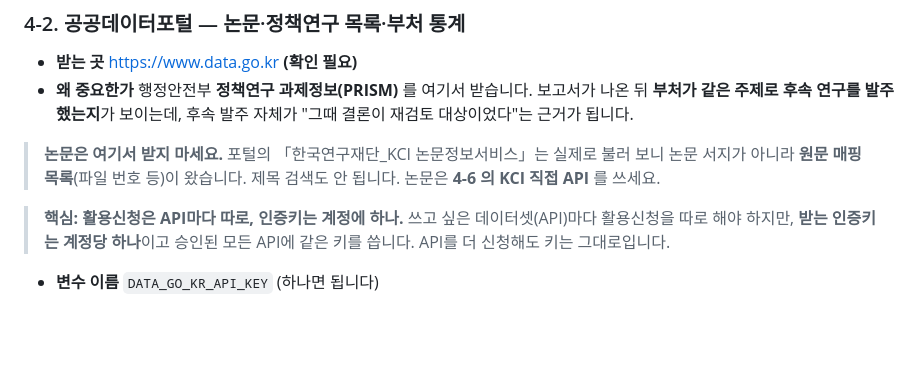
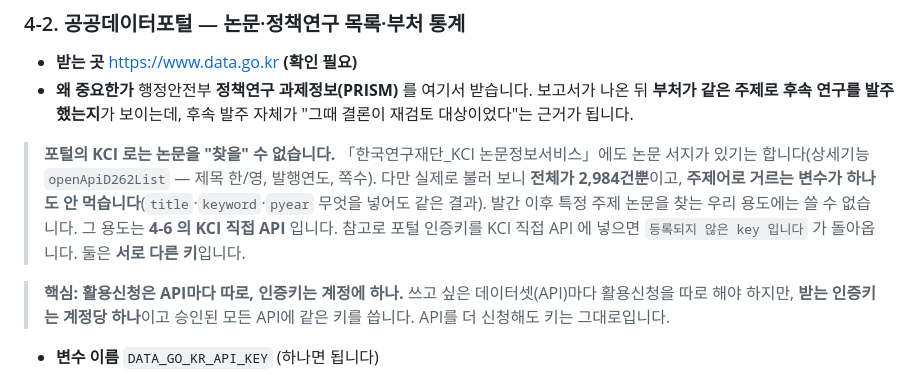
Before and after one commit to cdsassj00/kca-refresh-harness, a Markdown page: docs/api_keys_guide.md, the part around the change. Drawn GitHub-style; blank space fills up the shorter version.

```diff
--- a/docs/api_keys_guide.md
+++ b/docs/api_keys_guide.md
@@ -229,7 +229,8 @@ python scripts\evidence.py bills --q "전파법" --since 2023-01-01    :: 열린
 - **받는 곳** https://www.data.go.kr **(확인 필요)**
 - **왜 중요한가** 행정안전부 **정책연구 과제정보(PRISM)** 를 여기서 받습니다. 보고서가 나온 뒤 **부처가 같은 주제로 후속 연구를 발주했는지**가 보이는데, 후속 발주 자체가 "그때 결론이 재검토 대상이었다"는 근거가 됩니다.
 
-> **논문은 여기서 받지 마세요.** 포털의 「한국연구재단_KCI 논문정보서비스」는 실제로 불러 보니 논문 서지가 아니라 **원문 매핑 목록**(파일 번호 등)이 왔습니다. 제목 검색도 안 됩니다. 논문은 **4-6 의 KCI 직접 API** 를 쓰세요.
+> **포털의 KCI 로는 논문을 "찾을" 수 없습니다.** 「한국연구재단_KCI 논문정보서비스」에도 논문 서지가 있기는 합니다(상세기능 `openApiD262List` — 제목 한/영, 발행연도, 쪽수). 다만 실제로 불러 보니 **전체가 2,984건뿐**이고, **주제어로 거르는 변수가 하나도 안 먹습니다**(`title`·`keyword`·`pyear` 무엇을 넣어도 같은 결과). 발간 이후 특정 주제 논문을 찾는 우리 용도에는 쓸 수 없습니다. 그 용도는 **4-6 의 KCI 직접 API** 입니다.
+> 참고로 포털 인증키를 KCI 직접 API 에 넣으면 `등록되지 않은 key 입니다` 가 돌아옵니다. 둘은 **서로 다른 키**입니다.
 
 > **핵심: 활용신청은 API마다 따로, 인증키는 계정에 하나.**
 > 쓰고 싶은 데이터셋(API)마다 활용신청을 따로 해야 하지만, **받는 인증키는 계정당 하나**이고 승인된 모든 API에 같은 키를 씁니다. API를 더 신청해도 키는 그대로입니다.
```
Also changed, not shown: docs/api_specs.md (+13 -0 lines).
